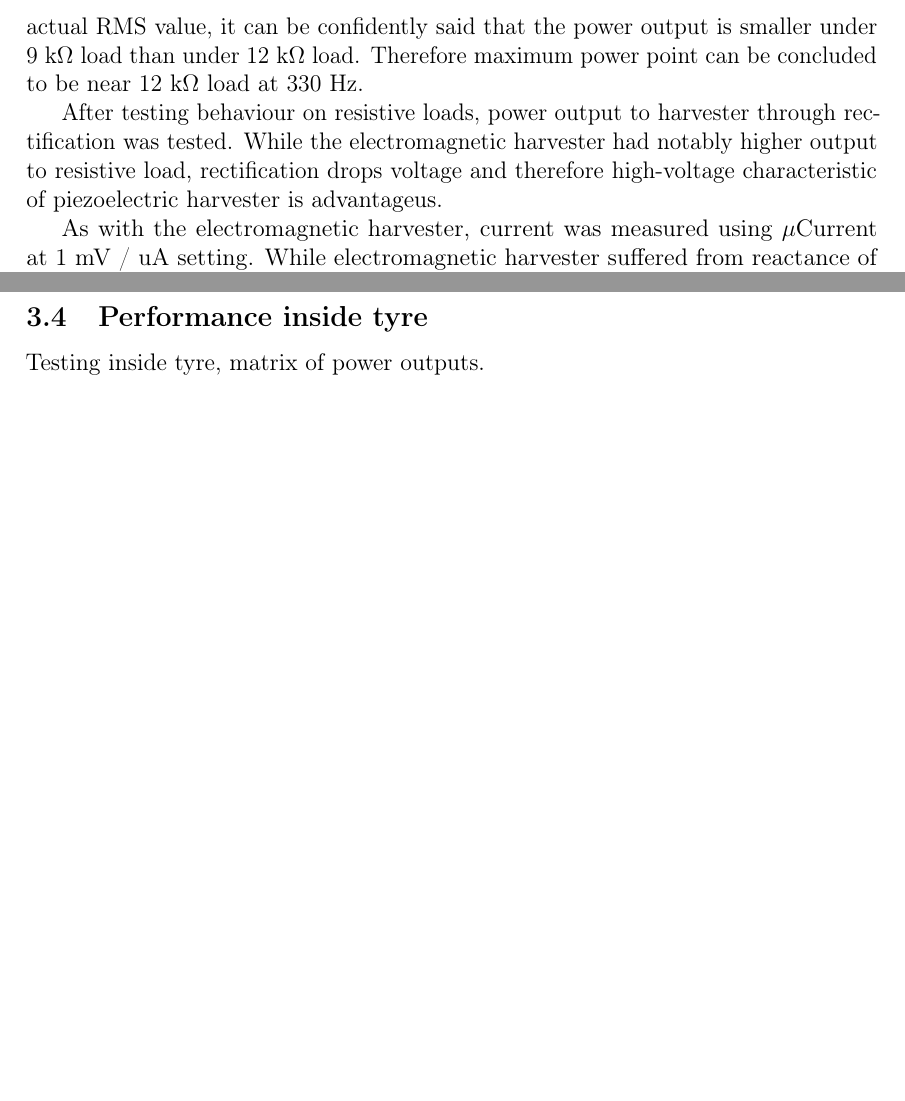
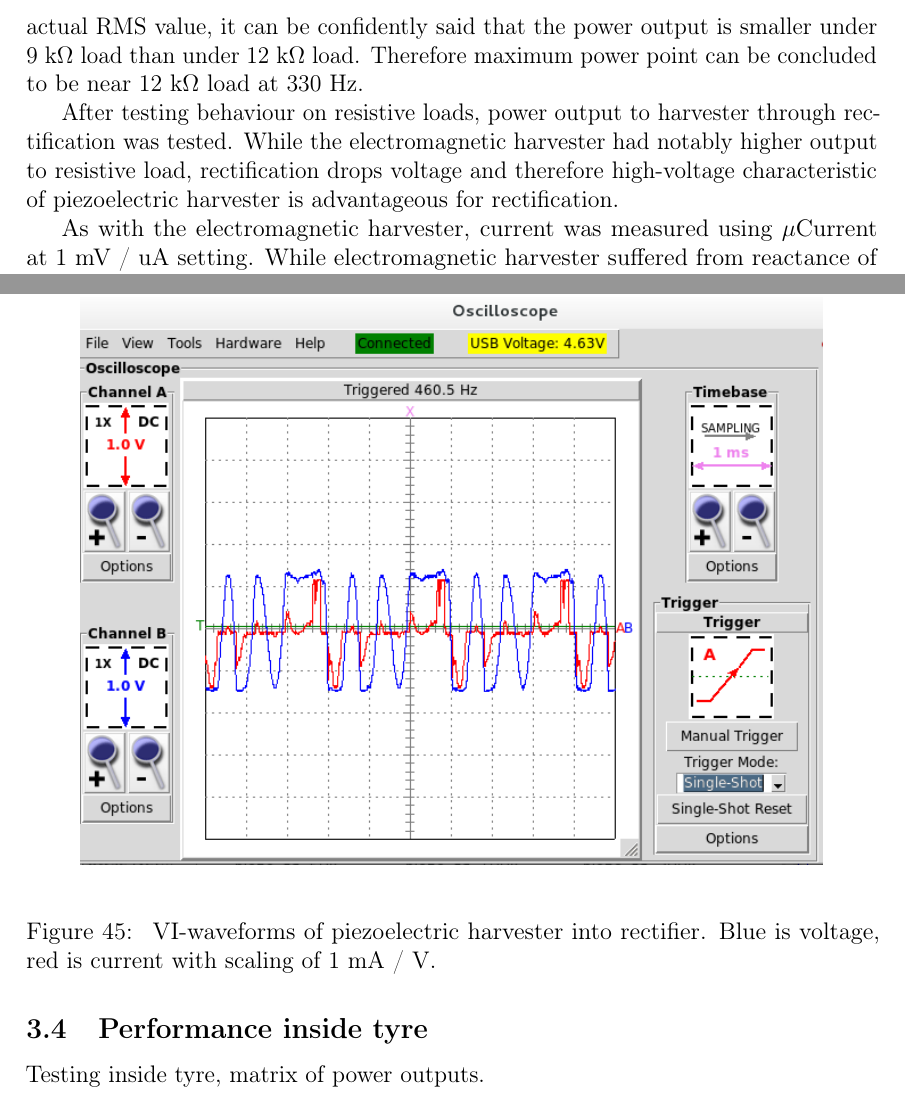
Before and after one commit to ojousima/thesis, a LaTeX thesis (thesis.tex, which reads results.tex): two parts of pages 52 and 53 of 57 before the commit and two parts of pages 52 and 54 of 59 after it, joined at a grey line, cut so that both start at the same text, the shorter picture padded with empty space. Compiled offline with pdfLaTeX; a LaTeX package or settings file that is missing is left out.

Commit message:
Finish TD results of PEH

```diff
--- a/results.tex
+++ b/results.tex
@@ -218,6 +218,12 @@ The waveforms from 12 k$\Omega$ load and 9 k$\Omega$ load are shown in figures \
 
 The waveform on figure \ref{fig:piezo_td_9k} resembles almost a saw-tooth wave. Regardless of actual RMS value, it can be confidently said that the power output is smaller under 9 k$\Omega$ load than under 12 k$\Omega$ load. Therefore maximum power point can be concluded to be near 12 k$\Omega$ load at 330 Hz.
 
-After testing behaviour on resistive loads, power output to harvester through rectification was tested. While the electromagnetic harvester had notably higher output to resistive load, rectification drops voltage and therefore high-voltage characteristic of piezoelectric harvester is advantageus.
+After testing behaviour on resistive loads, power output to harvester through rectification was tested. While the electromagnetic harvester had notably higher output to resistive load, rectification drops voltage and therefore high-voltage characteristic of piezoelectric harvester is advantageous for rectification.
 
-As with the electromagnetic harvester, current was measured using $\mu$Current at 1 mV / uA setting. While electromagnetic harvester suffered from reactance of series capacitance limiting the output of harvester, output impedance of piezoelectric harvester is a lot higher than that of additional series capacitor and therefore output was not impaired by coupling capacitance. The VI-waveforms are shown in figure \ref{}
+As with the electromagnetic harvester, current was measured using $\mu$Current at 1 mV / uA setting. While electromagnetic harvester suffered from reactance of series capacitance limiting the output of harvester, output impedance of piezoelectric harvester is a lot higher than that of additional series capacitor and therefore output was not impaired by coupling capacitance. The VI-waveforms are shown in figure \ref{fig:piezo_td_vi}.
+
+\begin{figure}[htb]
+\begin{center}
+\includegraphics[height=10cm]{images/own_measurement/generator_shaker/piezo_td_vi_330hz_2_3.png}
+\end{center}
+\caption{\label{fig:piezo_td_vi} VI-waveforms of piezoelectric harvester into rectifier. Blue is voltage, red is current with scaling of 1 mA / V.}
```
Also changed, not shown: results.tex (20 more changed lines).
